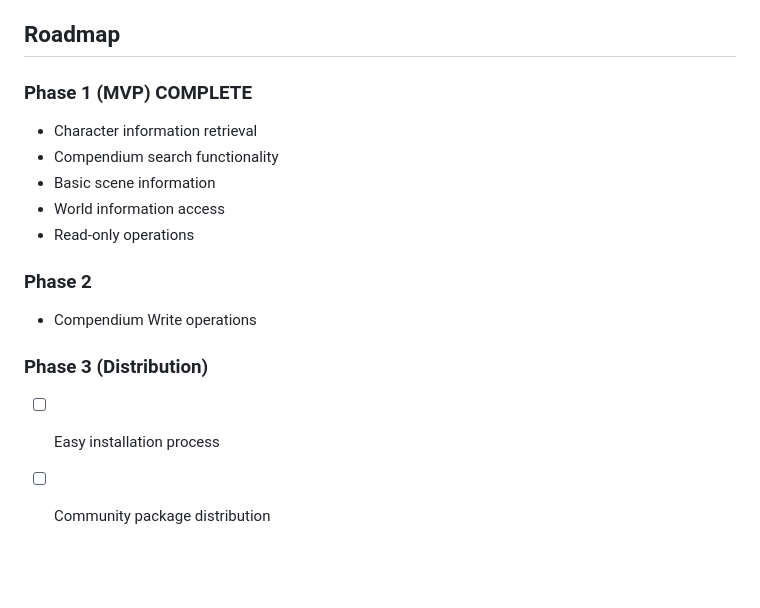
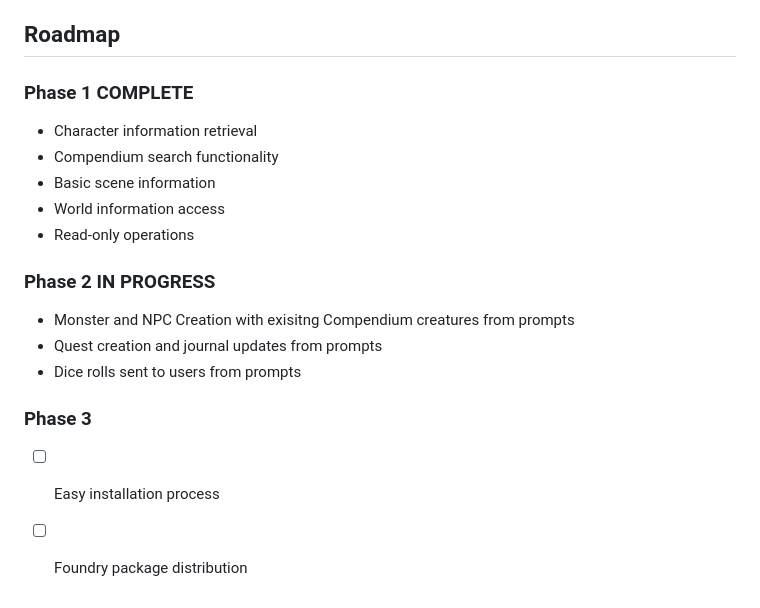
Before and after one commit to ctbritt/foundry-vtt-mcp, a Markdown page: README.md, the part around the change. Rendered like a GitHub page; blank space fills up the shorter version.

```diff
--- a/README.md
+++ b/README.md
@@ -120,16 +120,18 @@ MIT License - see [LICENSE](LICENSE) file for details.
 
 ## Roadmap
 
-### Phase 1 (MVP) COMPLETE
+### Phase 1 COMPLETE
 - Character information retrieval
 - Compendium search functionality
 - Basic scene information
 - World information access
 - Read-only operations
 
-### Phase 2
-- Compendium Write operations
+### Phase 2 IN PROGRESS
+- Monster and NPC Creation with exisitng Compendium creatures from prompts
+- Quest creation and journal updates from prompts
+- Dice rolls sent to users from prompts
 
-### Phase 3 (Distribution)
+### Phase 3
 - [ ] Easy installation process
-- [ ] Community package distribution
+- [ ] Foundry package distribution
```
